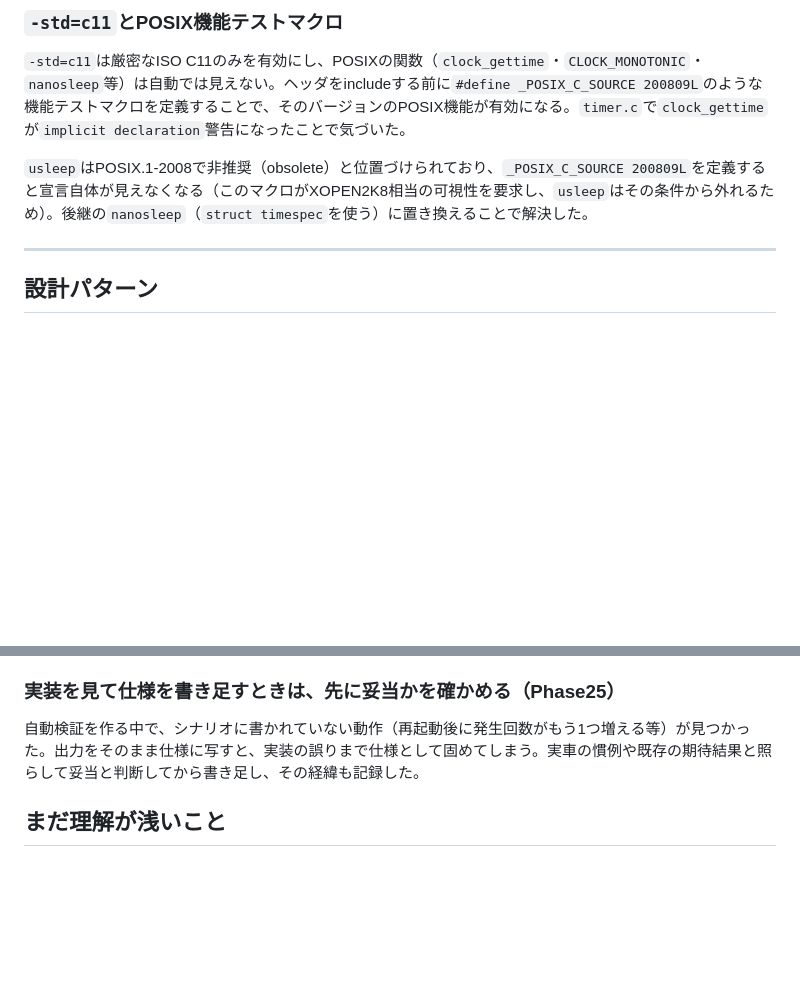
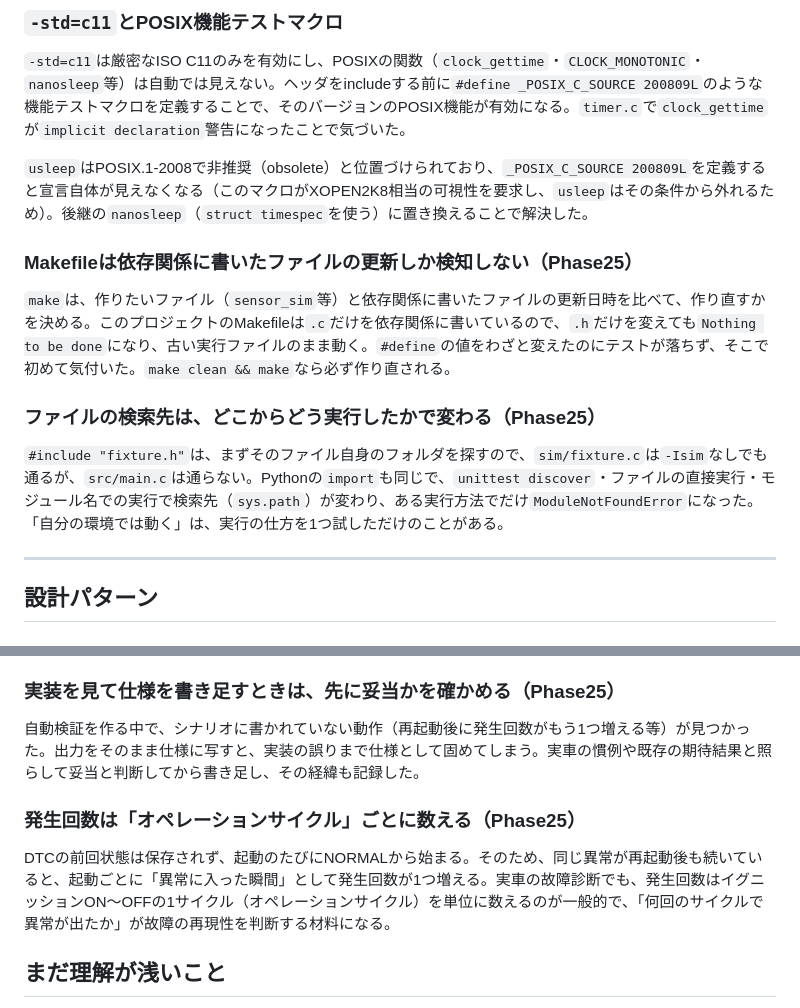
Before and after one commit to tanaka780/automotive-ecu-learning, a Markdown page: docs/learning_journal.md, 2 parts joined by grey strips. Rendered like a GitHub page; blank space fills up the shorter version.

Commit message:
Day53: fold clear premise into power cycle flow, add journal entries, fix day53 scope
Co-Authored-By: Claude Opus 5.5 <noreply@anthropic.com>

```diff
--- a/docs/learning_journal.md
+++ b/docs/learning_journal.md
@@ -149,6 +149,14 @@ logger導入時、各モジュールが`printf`を直接呼ぶ代わりに、`sn
 `-std=c11`は厳密なISO C11のみを有効にし、POSIXの関数（`clock_gettime`・`CLOCK_MONOTONIC`・`nanosleep`等）は自動では見えない。ヘッダをincludeする前に`#define _POSIX_C_SOURCE 200809L`のような機能テストマクロを定義することで、そのバージョンのPOSIX機能が有効になる。`timer.c`で`clock_gettime`が`implicit declaration`警告になったことで気づいた。
 
 `usleep`はPOSIX.1-2008で非推奨（obsolete）と位置づけられており、`_POSIX_C_SOURCE 200809L`を定義すると宣言自体が見えなくなる（このマクロがXOPEN2K8相当の可視性を要求し、`usleep`はその条件から外れるため）。後継の`nanosleep`（`struct timespec`を使う）に置き換えることで解決した。
+
+### Makefileは依存関係に書いたファイルの更新しか検知しない（Phase25）
+
+`make`は、作りたいファイル（`sensor_sim`等）と依存関係に書いたファイルの更新日時を比べて、作り直すかを決める。このプロジェクトのMakefileは`.c`だけを依存関係に書いているので、`.h`だけを変えても`Nothing to be done`になり、古い実行ファイルのまま動く。`#define`の値をわざと変えたのにテストが落ちず、そこで初めて気付いた。`make clean && make`なら必ず作り直される。
+
+### ファイルの検索先は、どこからどう実行したかで変わる（Phase25）
+
+`#include "fixture.h"`は、まずそのファイル自身のフォルダを探すので、`sim/fixture.c`は`-Isim`なしでも通るが、`src/main.c`は通らない。Pythonの`import`も同じで、`unittest discover`・ファイルの直接実行・モジュール名での実行で検索先（`sys.path`）が変わり、ある実行方法でだけ`ModuleNotFoundError`になった。「自分の環境では動く」は、実行の仕方を1つ試しただけのことがある。
 
 ---
 
@@ -755,6 +763,10 @@ application/platform/bsw_pcの層にファイルを振り分けようとした
 
 自動検証を作る中で、シナリオに書かれていない動作（再起動後に発生回数がもう1つ増える等）が見つかった。出力をそのまま仕様に写すと、実装の誤りまで仕様として固めてしまう。実車の慣例や既存の期待結果と照らして妥当と判断してから書き足し、その経緯も記録した。
 
+### 発生回数は「オペレーションサイクル」ごとに数える（Phase25）
+
+DTCの前回状態は保存されず、起動のたびにNORMALから始まる。そのため、同じ異常が再起動後も続いていると、起動ごとに「異常に入った瞬間」として発生回数が1つ増える。実車の故障診断でも、発生回数はイグニッションON〜OFFの1サイクル（オペレーションサイクル）を単位に数えるのが一般的で、「何回のサイクルで異常が出たか」が故障の再現性を判断する材料になる。
+
 ## まだ理解が浅いこと
 
 - MISRA C:2012の正式なルール分類（Mandatory/Required/Advisory）は、cppcheckのMISRAアドオンの出力に含まれておらず、有償の公式文書でしか確認できない。Phase14での分類はAIの一般知識からの推定であり、正確性は未検証のまま残っている
```
Also changed, not shown: docs/daily_log/day53.md (+4 -6 lines), docs/scenarios.md (+1 -3 lines).
